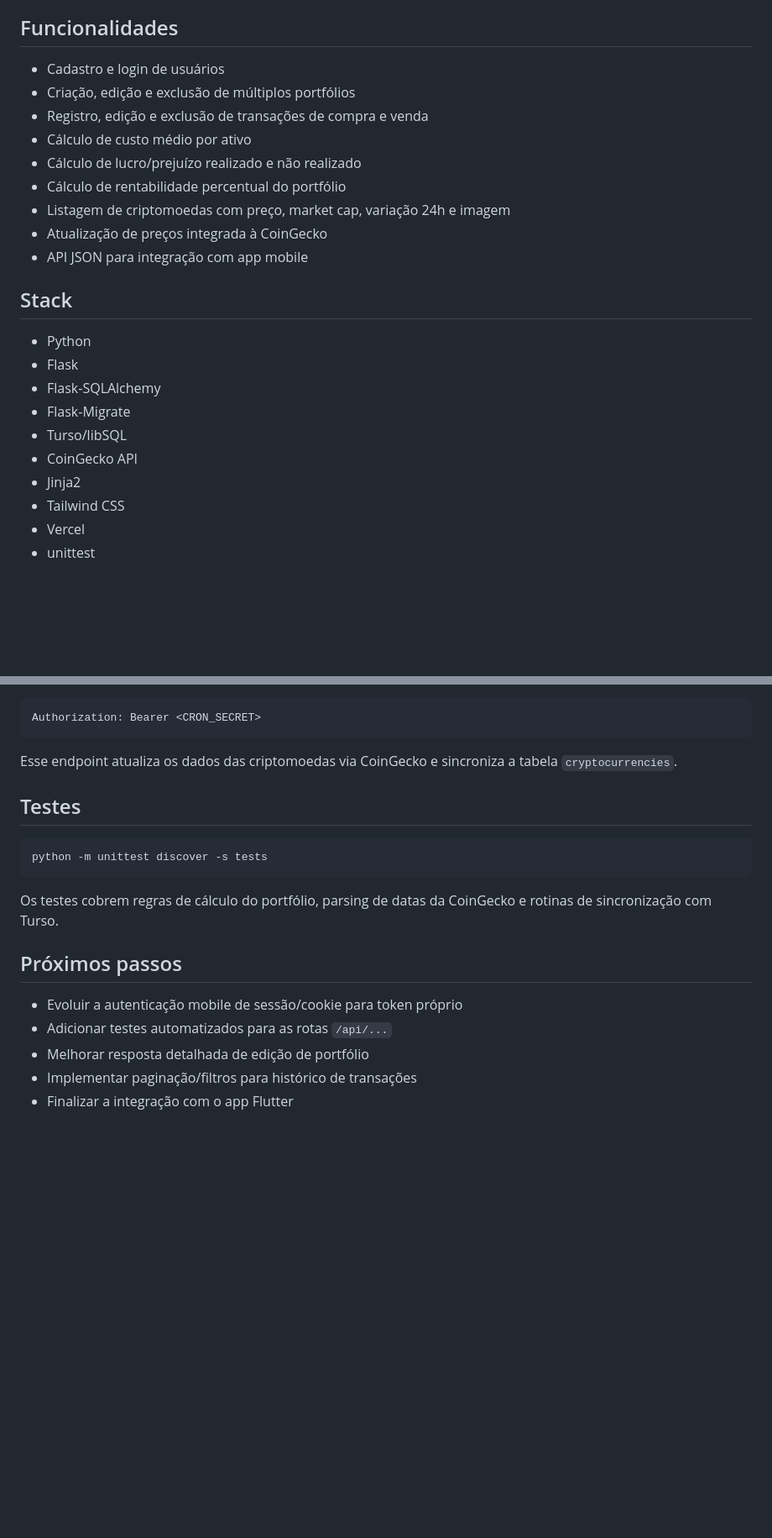
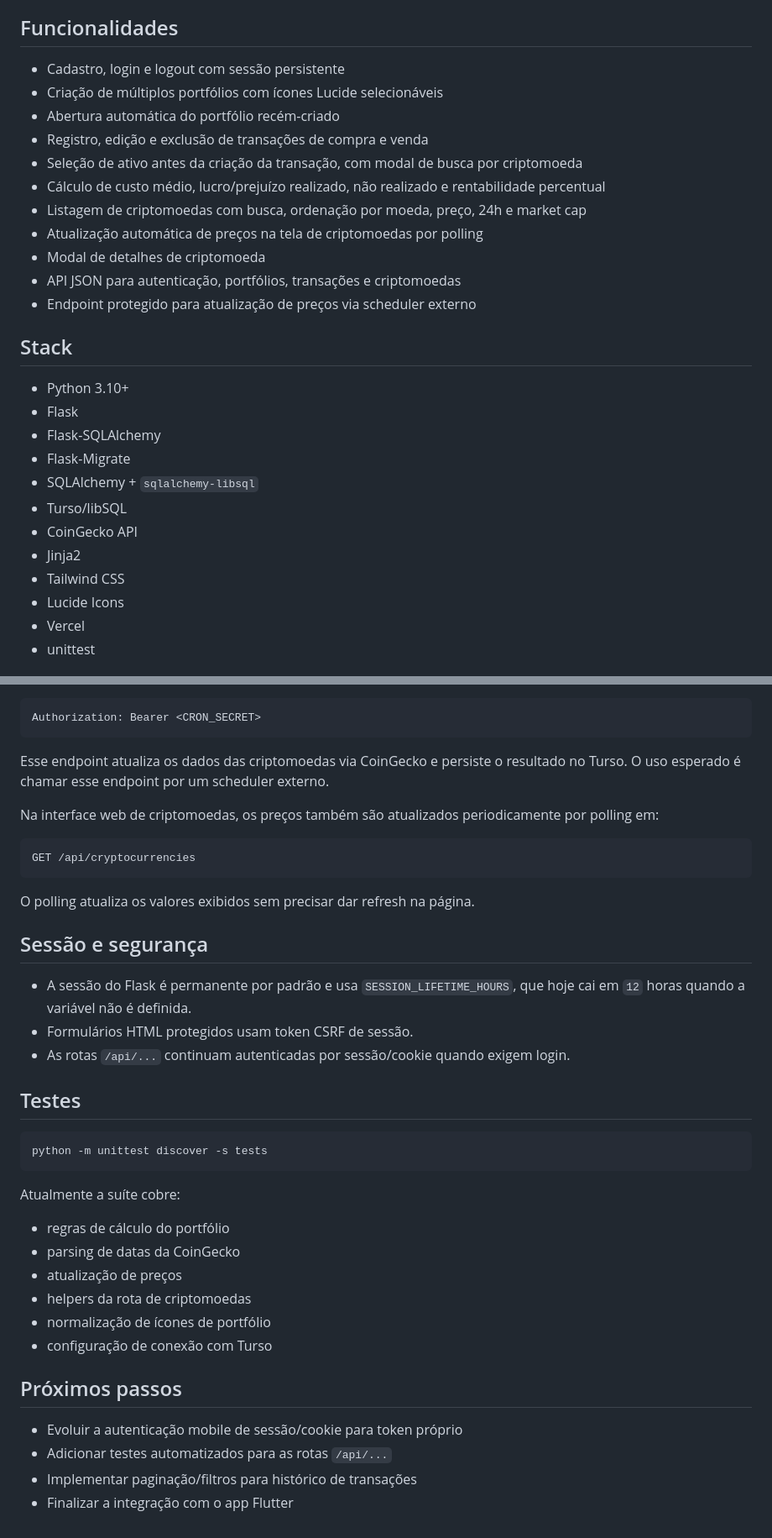
Before and after one commit to mateusathos/crypto-wallet-manager, a Markdown page: README.md, 2 parts joined by grey strips. Shown at 84% size. GitHub-like rendering; blank space fills up the shorter version.

Commit message:
Update README for current project state

````diff
--- a/README.md
+++ b/README.md
@@ -17,26 +17,30 @@ O sistema foi pensado em duas interfaces sobre a mesma base de domínio:
 
 ## Funcionalidades
 
-- Cadastro e login de usuários
-- Criação, edição e exclusão de múltiplos portfólios
+- Cadastro, login e logout com sessão persistente
+- Criação de múltiplos portfólios com ícones Lucide selecionáveis
+- Abertura automática do portfólio recém-criado
 - Registro, edição e exclusão de transações de compra e venda
-- Cálculo de custo médio por ativo
-- Cálculo de lucro/prejuízo realizado e não realizado
-- Cálculo de rentabilidade percentual do portfólio
-- Listagem de criptomoedas com preço, market cap, variação 24h e imagem
-- Atualização de preços integrada à CoinGecko
-- API JSON para integração com app mobile
+- Seleção de ativo antes da criação da transação, com modal de busca por criptomoeda
+- Cálculo de custo médio, lucro/prejuízo realizado, não realizado e rentabilidade percentual
+- Listagem de criptomoedas com busca, ordenação por moeda, preço, 24h e market cap
+- Atualização automática de preços na tela de criptomoedas por polling
+- Modal de detalhes de criptomoeda
+- API JSON para autenticação, portfólios, transações e criptomoedas
+- Endpoint protegido para atualização de preços via scheduler externo
 
 ## Stack
 
-- Python
+- Python 3.10+
 - Flask
 - Flask-SQLAlchemy
 - Flask-Migrate
+- SQLAlchemy + `sqlalchemy-libsql`
 - Turso/libSQL
 - CoinGecko API
 - Jinja2
 - Tailwind CSS
+- Lucide Icons
 - Vercel
 - unittest
 
@@ -271,7 +292,21 @@ Quando `CRON_SECRET` está configurado, envie:
 Authorization: Bearer <CRON_SECRET>
 ```
 
-Esse endpoint atualiza os dados das criptomoedas via CoinGecko e sincroniza a tabela `cryptocurrencies`.
+Esse endpoint atualiza os dados das criptomoedas via CoinGecko e persiste o resultado no Turso. O uso esperado é chamar esse endpoint por um scheduler externo.
+
+Na interface web de criptomoedas, os preços também são atualizados periodicamente por polling em:
+
+```http
+GET /api/cryptocurrencies
+```
+
+O polling atualiza os valores exibidos sem precisar dar refresh na página.
+
+## Sessão e segurança
+
+- A sessão do Flask é permanente por padrão e usa `SESSION_LIFETIME_HOURS`, que hoje cai em `12` horas quando a variável não é definida.
+- Formulários HTML protegidos usam token CSRF de sessão.
+- As rotas `/api/...` continuam autenticadas por sessão/cookie quando exigem login.
 
 ## Testes
 
@@ -279,12 +314,18 @@ Esse endpoint atualiza os dados das criptomoedas via CoinGecko e sincroniza a ta
 python -m unittest discover -s tests
 ```
 
-Os testes cobrem regras de cálculo do portfólio, parsing de datas da CoinGecko e rotinas de sincronização com Turso.
+Atualmente a suíte cobre:
+
+- regras de cálculo do portfólio
+- parsing de datas da CoinGecko
+- atualização de preços
+- helpers da rota de criptomoedas
+- normalização de ícones de portfólio
+- configuração de conexão com Turso
 
 ## Próximos passos
 
 - Evoluir a autenticação mobile de sessão/cookie para token próprio
 - Adicionar testes automatizados para as rotas `/api/...`
-- Melhorar resposta detalhada de edição de portfólio
 - Implementar paginação/filtros para histórico de transações
 - Finalizar a integração com o app Flutter
````
Also changed, not shown: other parts of README.md (+21 -4 lines).
